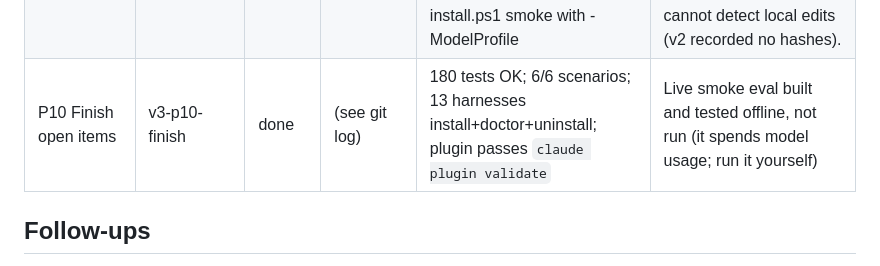
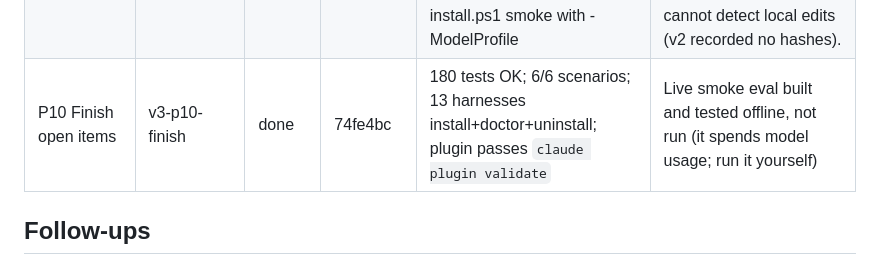
Before and after one commit to TarikAI/AgenticTeam, a Markdown page: docs/v3-progress.md, the part around the change. Drawn GitHub-style.

Commit message:
Progress: P10 done

```diff
--- a/docs/v3-progress.md
+++ b/docs/v3-progress.md
@@ -14,7 +14,7 @@ Authority: `docs/v3-upgrade-plan.md`. Integration branch: `v3` (from `main` @ `d
 | P7 Protocols, skills, templates, knowledge | v3-p7-law | done | 1fd3cf7 | 160 tests OK (test_law: no retired vocabulary, gate lists match policy, templates used/present, protocol refs resolve, Agent Skills spec; learn/promote) | Found and fixed: Windows NUL stdin reports isatty() so the token prompt hung automated callers (now checks for a real console). Plan's fusion --file/sealed/ commit-reveal not implemented; privacy is guard-hook enforced on Claude Code, instruction elsewhere. |
 | P8 Team evaluation | v3-p8-evals | done | c2b44c3 | 163 tests OK; evals/run_scenarios.py 6/6 scenarios pass (101 CLI steps against installed CLIs); CI step added | Live-agent smoke eval is documented (protocols/team-evaluation.md) but not automated: it needs model credentials and is opt-in by design. |
 | P9 Docs, migration, release | v3-p9-release | done | b29caa9 | 173 tests OK; 6/6 eval scenarios; docs --check current; install.sh+doctor+uninstall clean for 13 harnesses; install.ps1 smoke with -ModelProfile | fail --signature (repeated-failure fingerprint) not implemented; first v3 reinstall over a v2 install cannot detect local edits (v2 recorded no hashes). |
-| P10 Finish open items | v3-p10-finish | done | (see git log) | 180 tests OK; 6/6 scenarios; 13 harnesses install+doctor+uninstall; plugin passes `claude plugin validate` | Live smoke eval built and tested offline, not run (it spends model usage; run it yourself) |
+| P10 Finish open items | v3-p10-finish | done | 74fe4bc | 180 tests OK; 6/6 scenarios; 13 harnesses install+doctor+uninstall; plugin passes `claude plugin validate` | Live smoke eval built and tested offline, not run (it spends model usage; run it yourself) |
 
 ## Follow-ups
 
```
